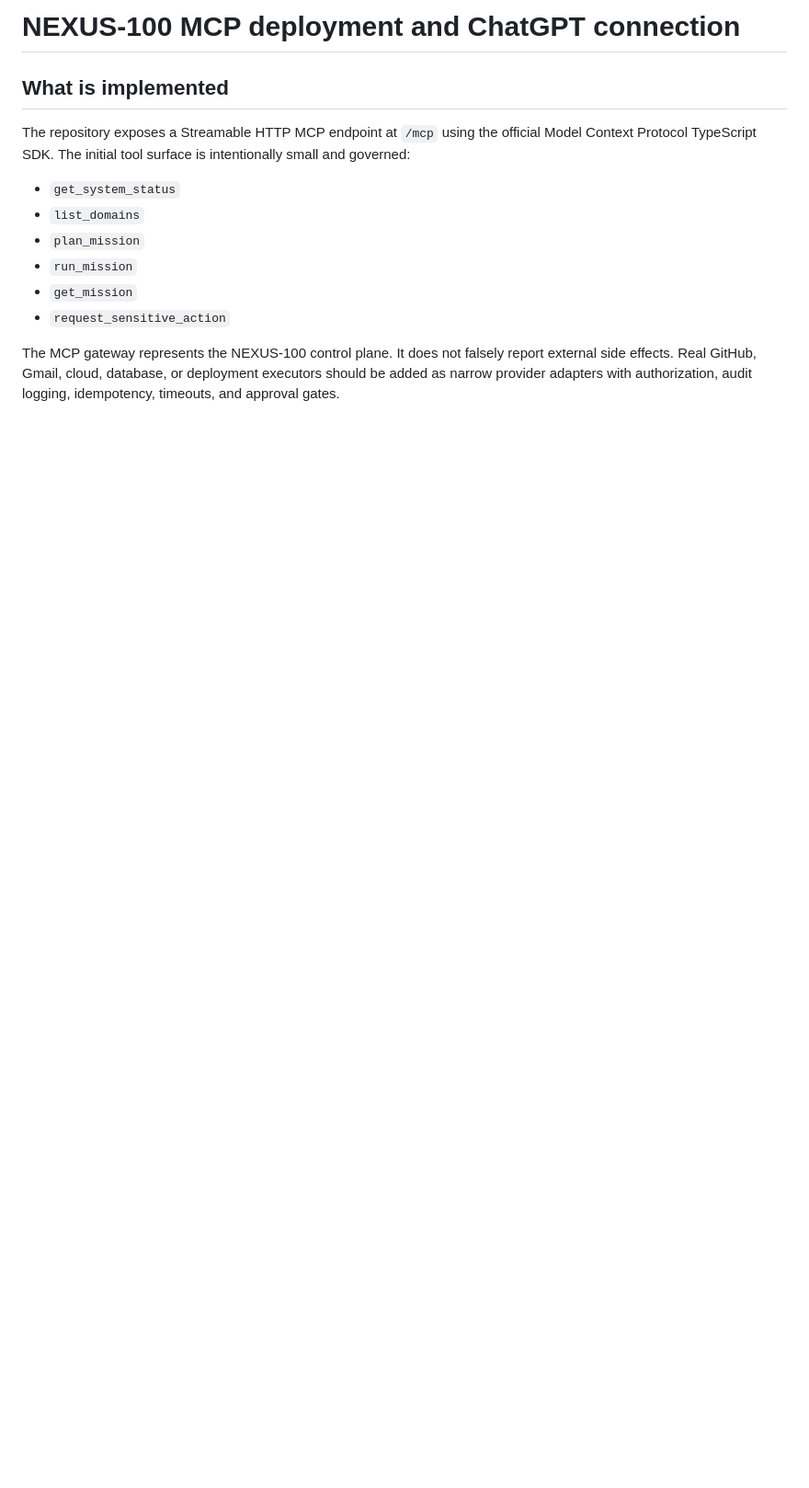
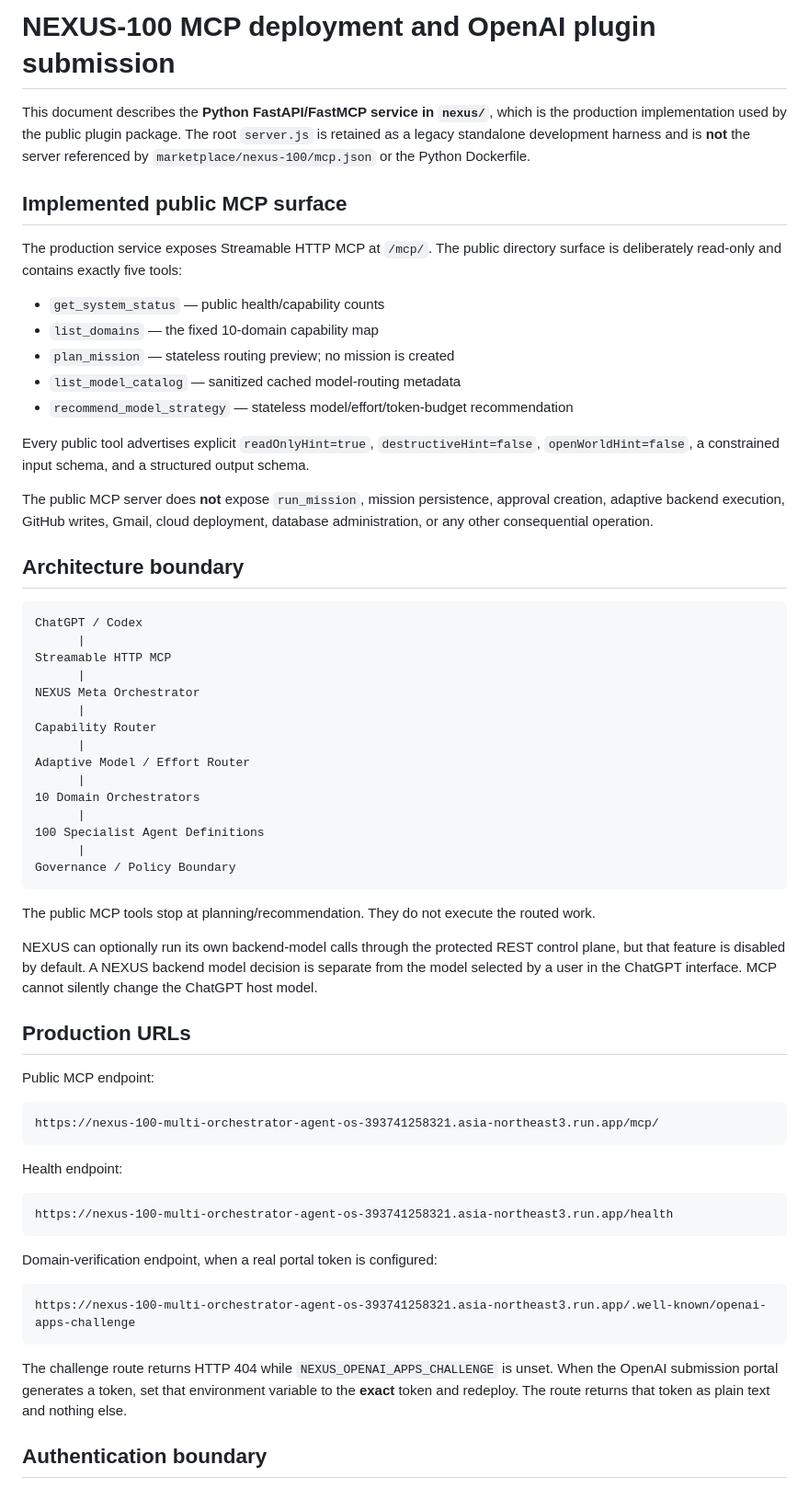
Before and after one commit to hossain0707/NEXUS-100-Multi-Orchestrator-Agent-OS, a Markdown page: docs/MCP_DEPLOYMENT.md, the part around one of its changes. Shown at 92% size. Rendered like a GitHub page; blank space fills up the shorter version.

````diff
--- a/docs/MCP_DEPLOYMENT.md
+++ b/docs/MCP_DEPLOYMENT.md
@@ -1,14 +1,66 @@
-# NEXUS-100 MCP deployment and ChatGPT connection
+# NEXUS-100 MCP deployment and OpenAI plugin submission
 
-## What is implemented
+This document describes the **Python FastAPI/FastMCP service in `nexus/`**, which is the production implementation used by the public plugin package. The root `server.js` is retained as a legacy standalone development harness and is **not** the server referenced by `marketplace/nexus-100/mcp.json` or the Python Dockerfile.
 
-The repository exposes a Streamable HTTP MCP endpoint at `/mcp` using the official Model Context Protocol TypeScript SDK. The initial tool surface is intentionally small and governed:
+## Implemented public MCP surface
 
-- `get_system_status`
-- `list_domains`
-- `plan_mission`
-- `run_mission`
-- `get_mission`
-- `request_sensitive_action`
+The production service exposes Streamable HTTP MCP at `/mcp/`. The public directory surface is deliberately read-only and contains exactly five tools:
 
-The MCP gateway represents the NEXUS-100 control plane. It does not falsely report external side effects. Real GitHub, Gmail, cloud, database, or deployment executors should be added as narrow provider adapters with authorization, audit logging, idempotency, timeouts, and approval gates.
+- `get_system_status` — public health/capability counts
+- `list_domains` — the fixed 10-domain capability map
+- `plan_mission` — stateless routing preview; no mission is created
+- `list_model_catalog` — sanitized cached model-routing metadata
+- `recommend_model_strategy` — stateless model/effort/token-budget recommendation
+
+Every public tool advertises explicit `readOnlyHint=true`, `destructiveHint=false`, `openWorldHint=false`, a constrained input schema, and a structured output schema.
+
+The public MCP server does **not** expose `run_mission`, mission persistence, approval creation, adaptive backend execution, GitHub writes, Gmail, cloud deployment, database administration, or any other consequential operation.
+
+## Architecture boundary
+
+```text
+ChatGPT / Codex
+      |
+Streamable HTTP MCP
+      |
+NEXUS Meta Orchestrator
+      |
+Capability Router
+      |
+Adaptive Model / Effort Router
+      |
+10 Domain Orchestrators
+      |
+100 Specialist Agent Definitions
+      |
+Governance / Policy Boundary
+```
+
+The public MCP tools stop at planning/recommendation. They do not execute the routed work.
+
+NEXUS can optionally run its own backend-model calls through the protected REST control plane, but that feature is disabled by default. A NEXUS backend model decision is separate from the model selected by a user in the ChatGPT interface. MCP cannot silently change the ChatGPT host model.
+
+## Production URLs
+
+Public MCP endpoint:
+
+```text
+https://nexus-100-multi-orchestrator-agent-os-393741258321.asia-northeast3.run.app/mcp/
+```
+
+Health endpoint:
+
+```text
+https://nexus-100-multi-orchestrator-agent-os-393741258321.asia-northeast3.run.app/health
+```
+
+Domain-verification endpoint, when a real portal token is configured:
+
+```text
+https://nexus-100-multi-orchestrator-agent-os-393741258321.asia-northeast3.run.app/.well-known/openai-apps-challenge
+```
+
+The challenge route returns HTTP 404 while `NEXUS_OPENAI_APPS_CHALLENGE` is unset. When the OpenAI submission portal generates a token, set that environment variable to the **exact** token and redeploy. The route returns that token as plain text and nothing else.
+
+## Authentication boundary
+
````
Also changed, not shown: other parts of docs/MCP_DEPLOYMENT.md (+96 -53 lines).
